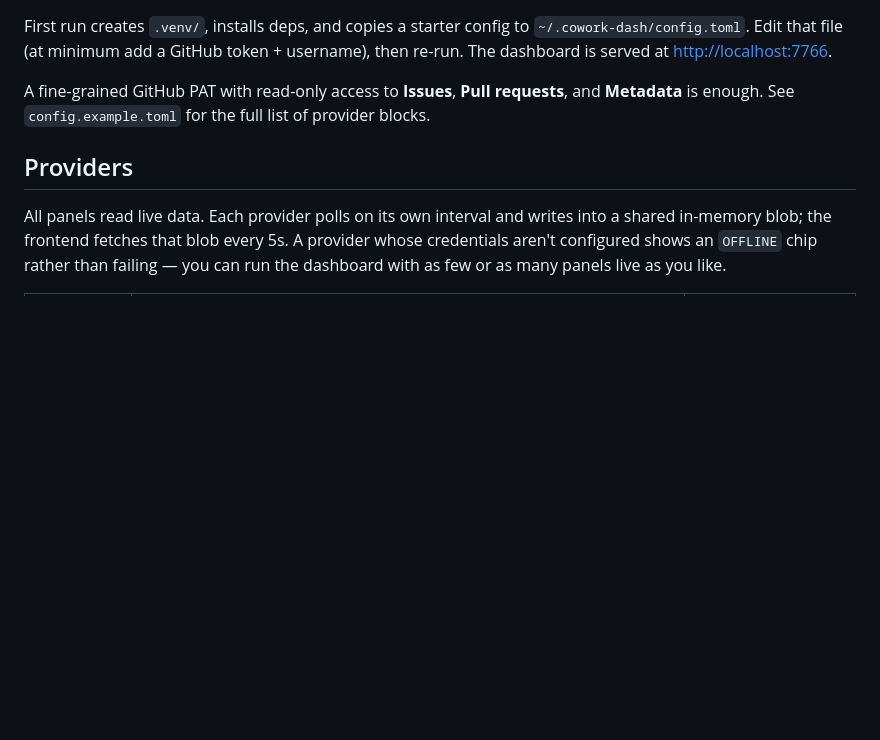
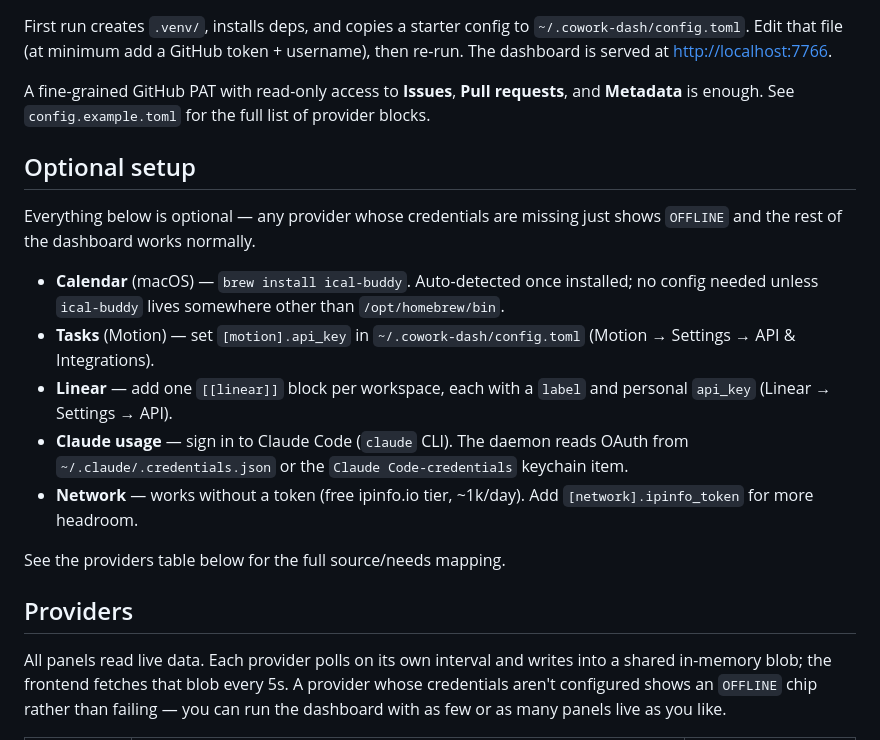
Before and after one commit to devondragon/ds-dash, a Markdown page: README.md, the part around the change. Rendered like a GitHub page; blank space fills up the shorter version.

Commit message:
readme: add Optional setup section calling out brew + API keys
The providers table already lists what each panel needs, but a new user
running ./run.sh would only see "add a GitHub token" and miss the
ical-buddy / Motion / Linear setup until they noticed an OFFLINE chip.
Surface those steps prominently so the first-run path is obvious.

```diff
--- a/README.md
+++ b/README.md
@@ -22,6 +22,26 @@ token + username), then re-run. The dashboard is served at
 A fine-grained GitHub PAT with read-only access to **Issues**, **Pull
 requests**, and **Metadata** is enough. See `config.example.toml` for the
 full list of provider blocks.
+
+## Optional setup
+
+Everything below is optional — any provider whose credentials are missing
+just shows `OFFLINE` and the rest of the dashboard works normally.
+
+- **Calendar** (macOS) — `brew install ical-buddy`. Auto-detected once
+  installed; no config needed unless `ical-buddy` lives somewhere other
+  than `/opt/homebrew/bin`.
+- **Tasks** (Motion) — set `[motion].api_key` in
+  `~/.cowork-dash/config.toml` (Motion → Settings → API & Integrations).
+- **Linear** — add one `[[linear]]` block per workspace, each with a
+  `label` and personal `api_key` (Linear → Settings → API).
+- **Claude usage** — sign in to Claude Code (`claude` CLI). The daemon
+  reads OAuth from `~/.claude/.credentials.json` or the
+  `Claude Code-credentials` keychain item.
+- **Network** — works without a token (free ipinfo.io tier, ~1k/day).
+  Add `[network].ipinfo_token` for more headroom.
+
+See the providers table below for the full source/needs mapping.
 
 ## Providers
 
```
